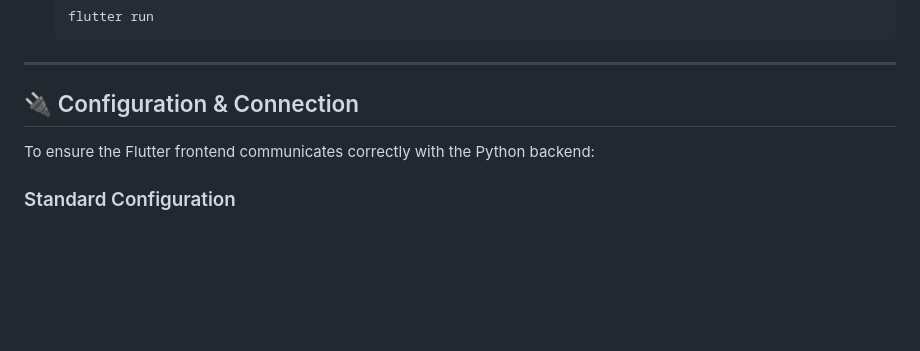
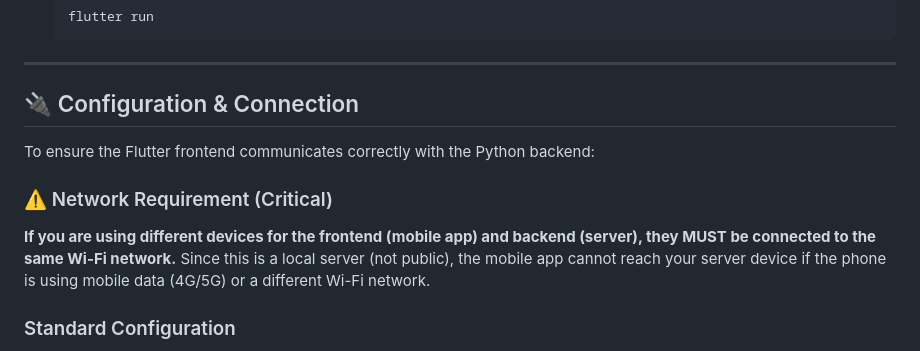
Before and after one commit to Liew-17/Rental-Property-Management-App, a Markdown page: README.md, the part around one of its changes. Drawn GitHub-style; blank space fills up the shorter version.

```diff
--- a/README.md
+++ b/README.md
@@ -69,6 +69,9 @@ The backend handles database logic and background automation.
 
 To ensure the Flutter frontend communicates correctly with the Python backend:
 
+### ⚠️ Network Requirement (Critical)
+**If you are using different devices for the frontend (mobile app) and backend (server), they MUST be connected to the same Wi-Fi network.** Since this is a local server (not public), the mobile app cannot reach your server device if the phone is using mobile data (4G/5G) or a different Wi-Fi network.
+
 ### Standard Configuration
 1.  Open the API service file:
     `flutter_application/lib/services/api_service.dart`
```
Also changed, not shown: other parts of README.md (+1 -0 lines).
